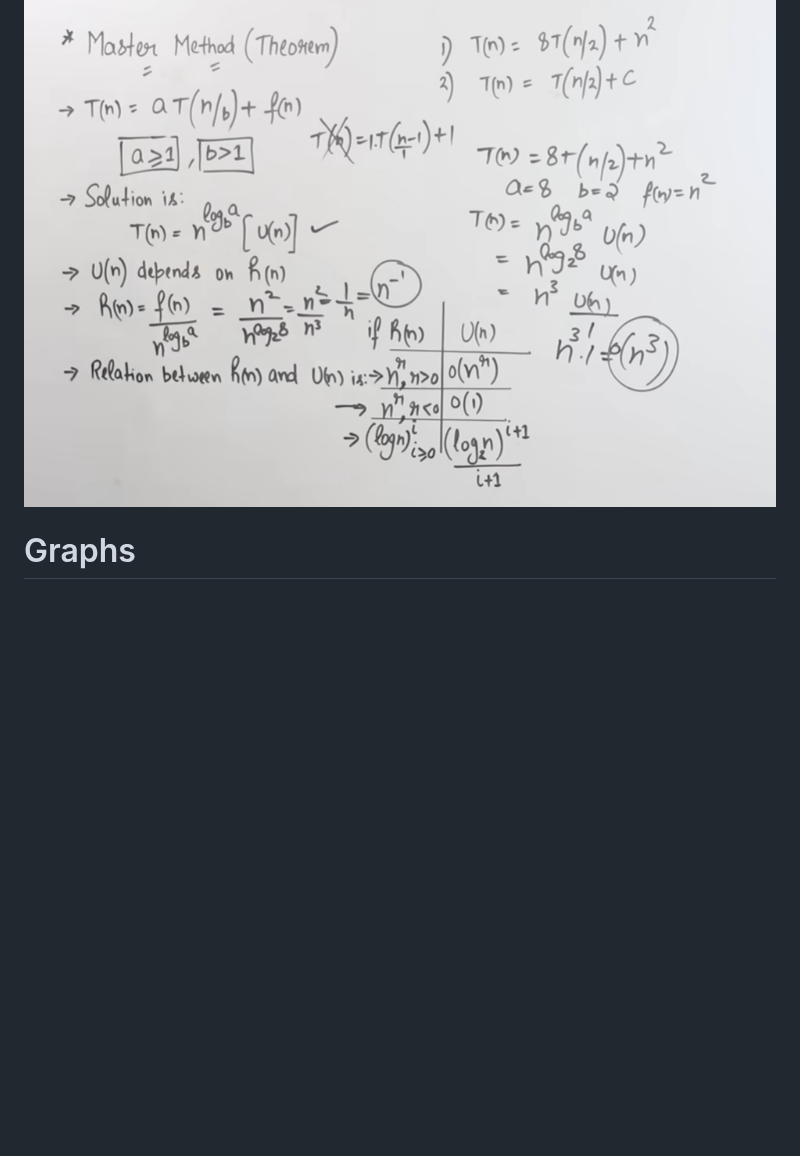
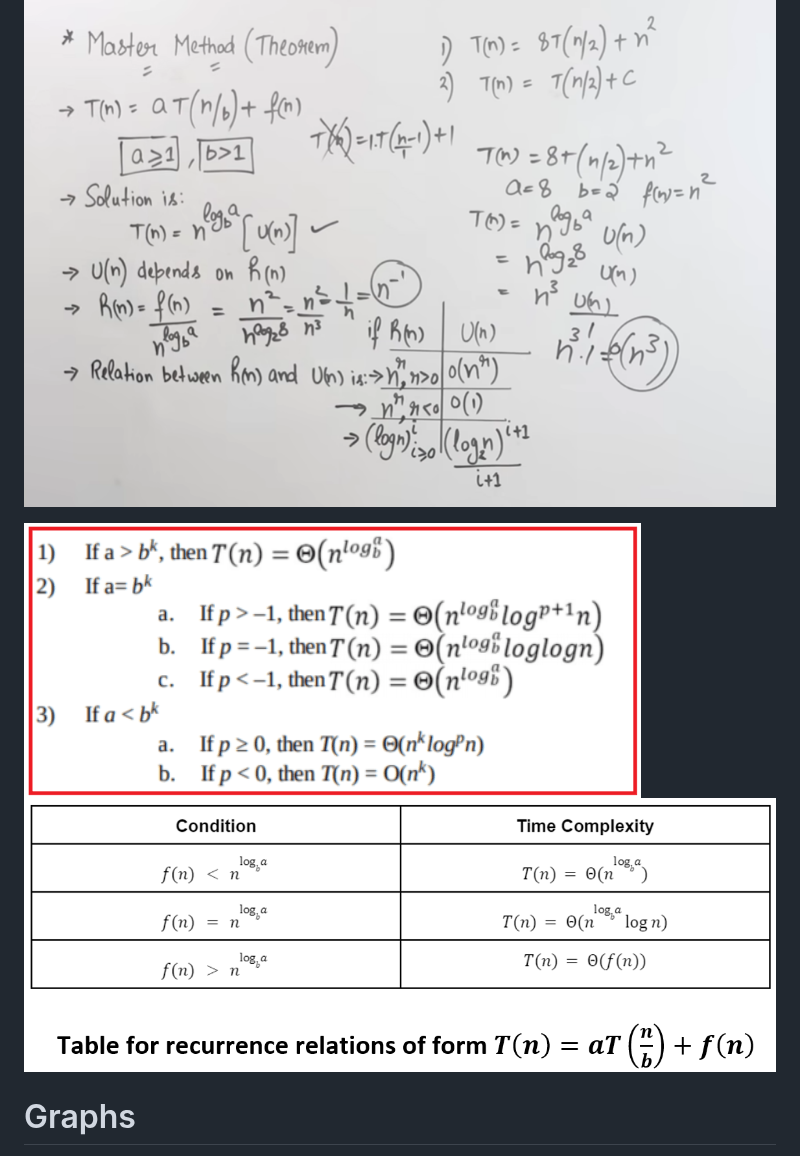
Before and after one commit to akn714/DTU-MTech-Lab, a Markdown page: ADSA/Notes.md, the part around the change. GitHub-like rendering; pictures changed too: ADSA/masters_theorem.png (added), ADSA/masters_theorem2.png (added); blank space fills up the shorter version.

Commit message:
added 2 images of masters theorem

```diff
--- a/ADSA/Notes.md
+++ b/ADSA/Notes.md
@@ -6,6 +6,9 @@
 
 ![recurrance relation solution using masters theorem](recurrance_relation_solution_using_masters_theorem.png)
 
+![Masters Theorem](masters_theorem.png)
+![Masters Theorem](masters_theorem2.png)
+
 
 # Graphs
 - An **Articulation Point** of a graph is a vertex whoes removal disconnects the graph.
```
